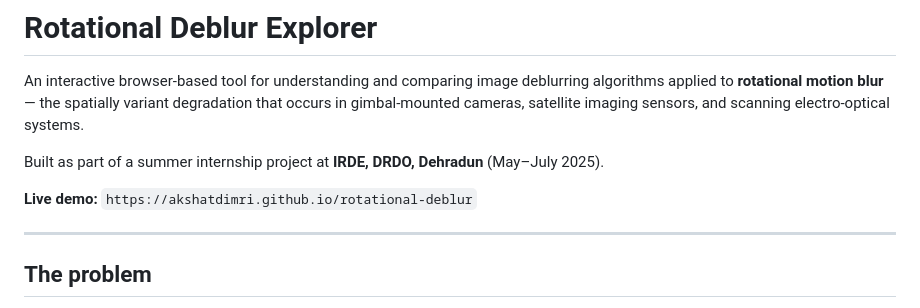
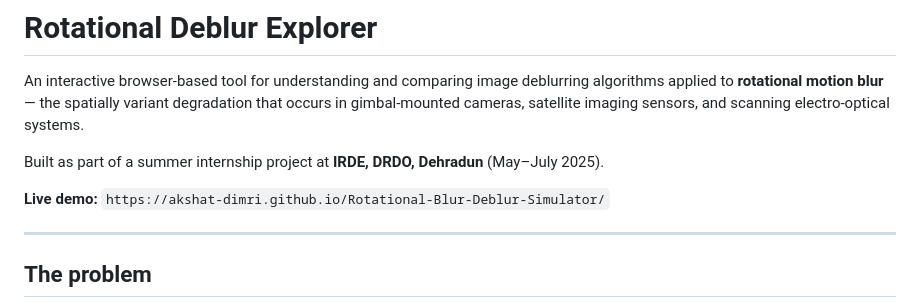
Before and after one commit to Akshat-Dimri/Rotational-Blur-Deblur-Simulator, a Markdown page: README.md, the part around the change. Rendered like a GitHub page.

```diff
--- a/README.md
+++ b/README.md
@@ -4,7 +4,7 @@ An interactive browser-based tool for understanding and comparing image deblurri
 
 Built as part of a summer internship project at **IRDE, DRDO, Dehradun** (May–July 2025).
 
-**Live demo:** `https://akshatdimri.github.io/rotational-deblur`
+**Live demo:** `https://akshat-dimri.github.io/Rotational-Blur-Deblur-Simulator/`
 
 ---
 
```
